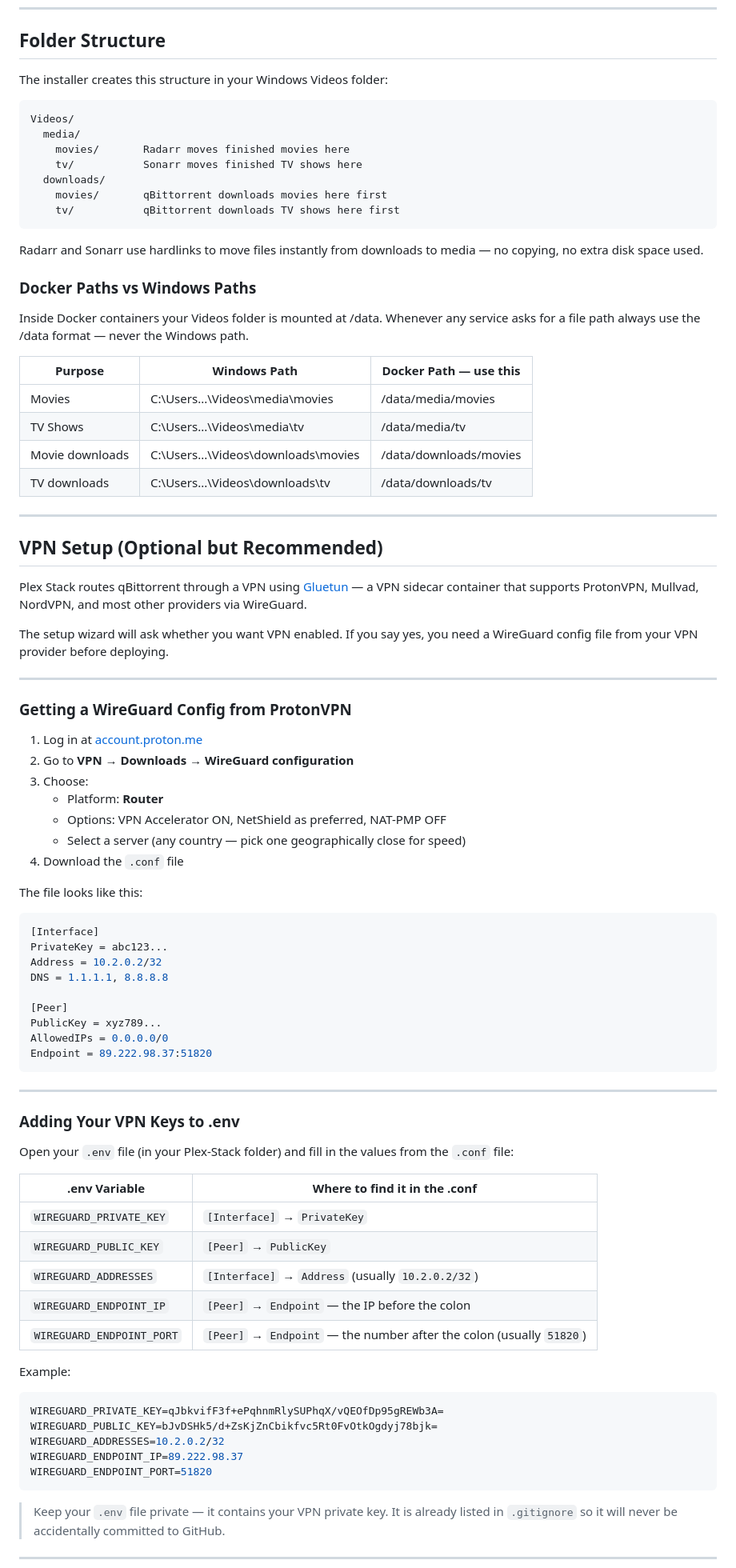
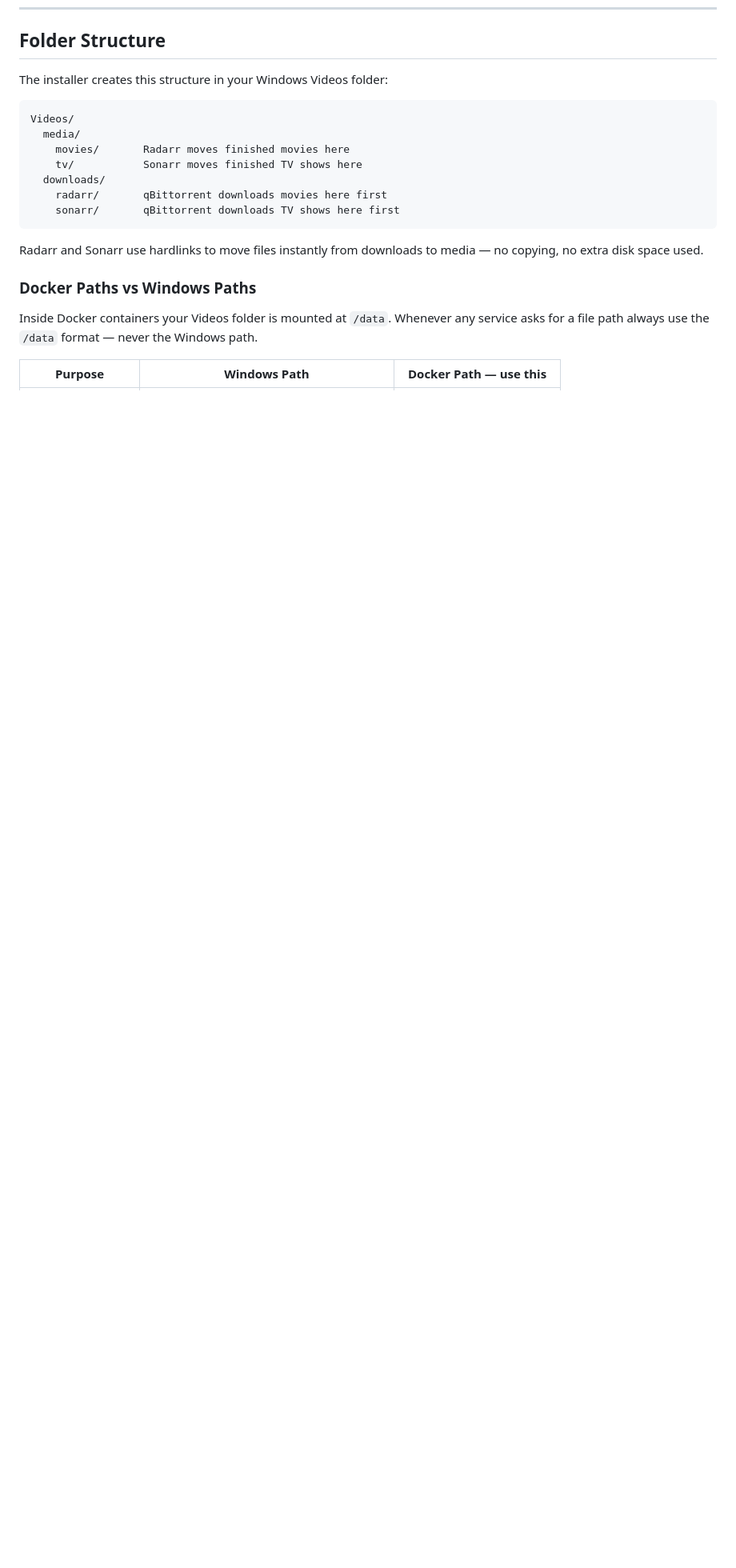
Before and after one commit to Bash-Sudo/Plex-Stack, a Markdown page: README.md, the part around one of its changes. Shown at 80% size. Drawn GitHub-style; blank space fills up the shorter version.

Commit message:
Clean up README — remove VPN/gluetun section, remove Plex token section, update wizard steps and folder structure

````diff
--- a/README.md
+++ b/README.md
@@ -95,82 +94,15 @@ Videos/
     movies/       Radarr moves finished movies here
     tv/           Sonarr moves finished TV shows here
   downloads/
-    movies/       qBittorrent downloads movies here first
-    tv/           qBittorrent downloads TV shows here first
+    radarr/       qBittorrent downloads movies here first
+    sonarr/       qBittorrent downloads TV shows here first
 ```
 
 Radarr and Sonarr use hardlinks to move files instantly from downloads to media — no copying, no extra disk space used.
 
 ### Docker Paths vs Windows Paths
 
-Inside Docker containers your Videos folder is mounted at /data. Whenever any service asks for a file path always use the /data format — never the Windows path.
+Inside Docker containers your Videos folder is mounted at `/data`. Whenever any service asks for a file path always use the `/data` format — never the Windows path.
 
 | Purpose | Windows Path | Docker Path — use this |
 |---|---|---|
-| Movies | C:\Users\...\Videos\media\movies | /data/media/movies |
-| TV Shows | C:\Users\...\Videos\media\tv | /data/media/tv |
-| Movie downloads | C:\Users\...\Videos\downloads\movies | /data/downloads/movies |
-| TV downloads | C:\Users\...\Videos\downloads\tv | /data/downloads/tv |
-
----
-
-## VPN Setup (Optional but Recommended)
-
-Plex Stack routes qBittorrent through a VPN using [Gluetun](https://github.com/qdm12/gluetun) — a VPN sidecar container that supports ProtonVPN, Mullvad, NordVPN, and most other providers via WireGuard.
-
-The setup wizard will ask whether you want VPN enabled. If you say yes, you need a WireGuard config file from your VPN provider before deploying.
-
----
-
-### Getting a WireGuard Config from ProtonVPN
-
-1. Log in at [account.proton.me](https://account.proton.me)
-2. Go to **VPN → Downloads → WireGuard configuration**
-3. Choose:
-   - Platform: **Router**
-   - Options: VPN Accelerator ON, NetShield as preferred, NAT-PMP OFF
-   - Select a server (any country — pick one geographically close for speed)
-4. Download the `.conf` file
-
-The file looks like this:
-
-```ini
-[Interface]
-PrivateKey = abc123...
-Address = 10.2.0.2/32
-DNS = 1.1.1.1, 8.8.8.8
-
-[Peer]
-PublicKey = xyz789...
-AllowedIPs = 0.0.0.0/0
-Endpoint = 89.222.98.37:51820
-```
-
----
-
-### Adding Your VPN Keys to .env
-
-Open your `.env` file (in your Plex-Stack folder) and fill in the values from the `.conf` file:
-
-| .env Variable | Where to find it in the .conf |
-|---|---|
-| `WIREGUARD_PRIVATE_KEY` | `[Interface]` → `PrivateKey` |
-| `WIREGUARD_PUBLIC_KEY` | `[Peer]` → `PublicKey` |
-| `WIREGUARD_ADDRESSES` | `[Interface]` → `Address` (usually `10.2.0.2/32`) |
-| `WIREGUARD_ENDPOINT_IP` | `[Peer]` → `Endpoint` — the IP before the colon |
-| `WIREGUARD_ENDPOINT_PORT` | `[Peer]` → `Endpoint` — the number after the colon (usually `51820`) |
-
-Example:
-
-```env
-WIREGUARD_PRIVATE_KEY=qJbkvifF3f+ePqhnmRlySUPhqX/vQEOfDp95gREWb3A=
-WIREGUARD_PUBLIC_KEY=bJvDSHk5/d+ZsKjZnCbikfvc5Rt0FvOtkOgdyj78bjk=
-WIREGUARD_ADDRESSES=10.2.0.2/32
-WIREGUARD_ENDPOINT_IP=89.222.98.37
-WIREGUARD_ENDPOINT_PORT=51820
-```
-
-> Keep your `.env` file private — it contains your VPN private key. It is already listed in `.gitignore` so it will never be accidentally committed to GitHub.
-
----
-
````
Also changed, not shown: other parts of README.md (+31 -68 lines).
